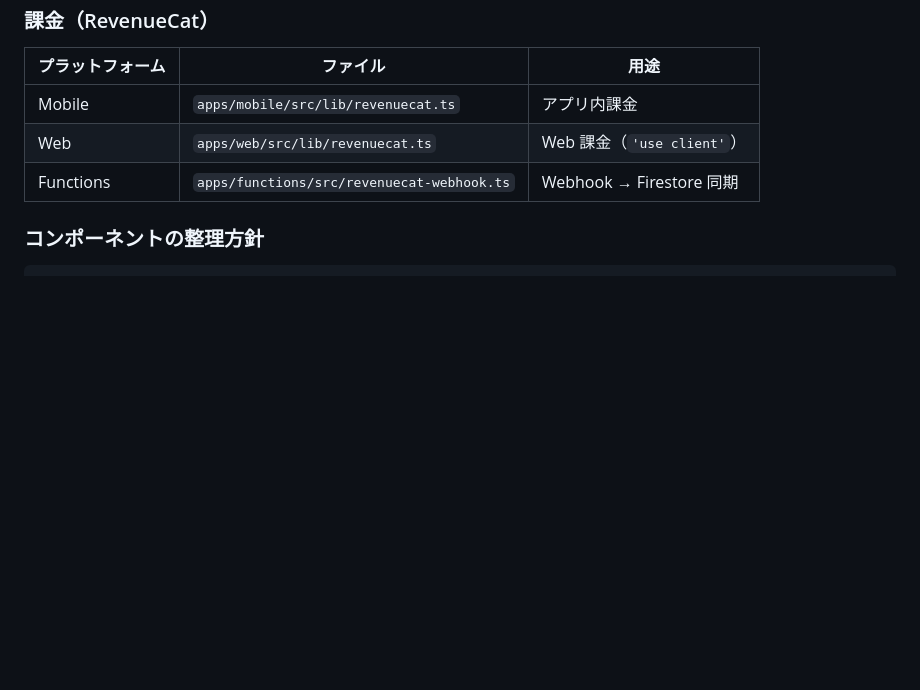
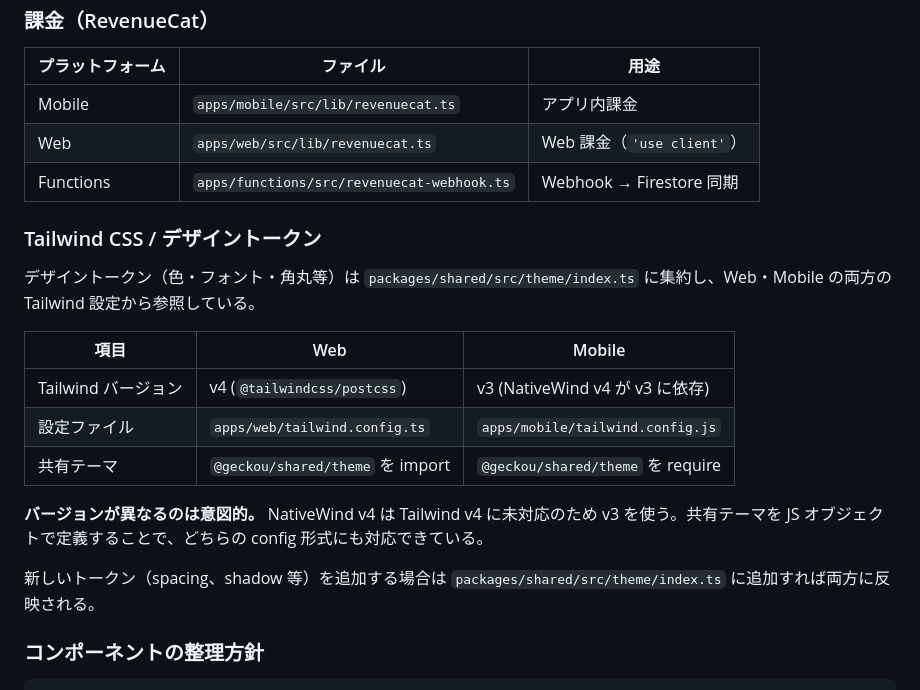
Before and after one commit to geckou/project-starter, a Markdown page: CLAUDE.md, the part around the change. Rendered like a GitHub page; blank space fills up the shorter version.

Commit message:
docs: Tailwind 共有設定の構成を CLAUDE.md に追記
Co-Authored-By: Claude Opus 4.6 <noreply@anthropic.com>

````diff
--- a/CLAUDE.md
+++ b/CLAUDE.md
@@ -556,6 +556,20 @@ getTranslation(ja, 'common.loading') // → '読み込み中...'
 | Web              | `apps/web/src/lib/revenuecat.ts`           | Web 課金（`'use client'`） |
 | Functions        | `apps/functions/src/revenuecat-webhook.ts` | Webhook → Firestore 同期   |
 
+### Tailwind CSS / デザイントークン
+
+デザイントークン（色・フォント・角丸等）は `packages/shared/src/theme/index.ts` に集約し、Web・Mobile の両方の Tailwind 設定から参照している。
+
+| 項目 | Web | Mobile |
+|---|---|---|
+| Tailwind バージョン | v4 (`@tailwindcss/postcss`) | v3 (NativeWind v4 が v3 に依存) |
+| 設定ファイル | `apps/web/tailwind.config.ts` | `apps/mobile/tailwind.config.js` |
+| 共有テーマ | `@geckou/shared/theme` を import | `@geckou/shared/theme` を require |
+
+**バージョンが異なるのは意図的。** NativeWind v4 は Tailwind v4 に未対応のため v3 を使う。共有テーマを JS オブジェクトで定義することで、どちらの config 形式にも対応できている。
+
+新しいトークン（spacing、shadow 等）を追加する場合は `packages/shared/src/theme/index.ts` に追加すれば両方に反映される。
+
 ### コンポーネントの整理方針
 
 ```
````
